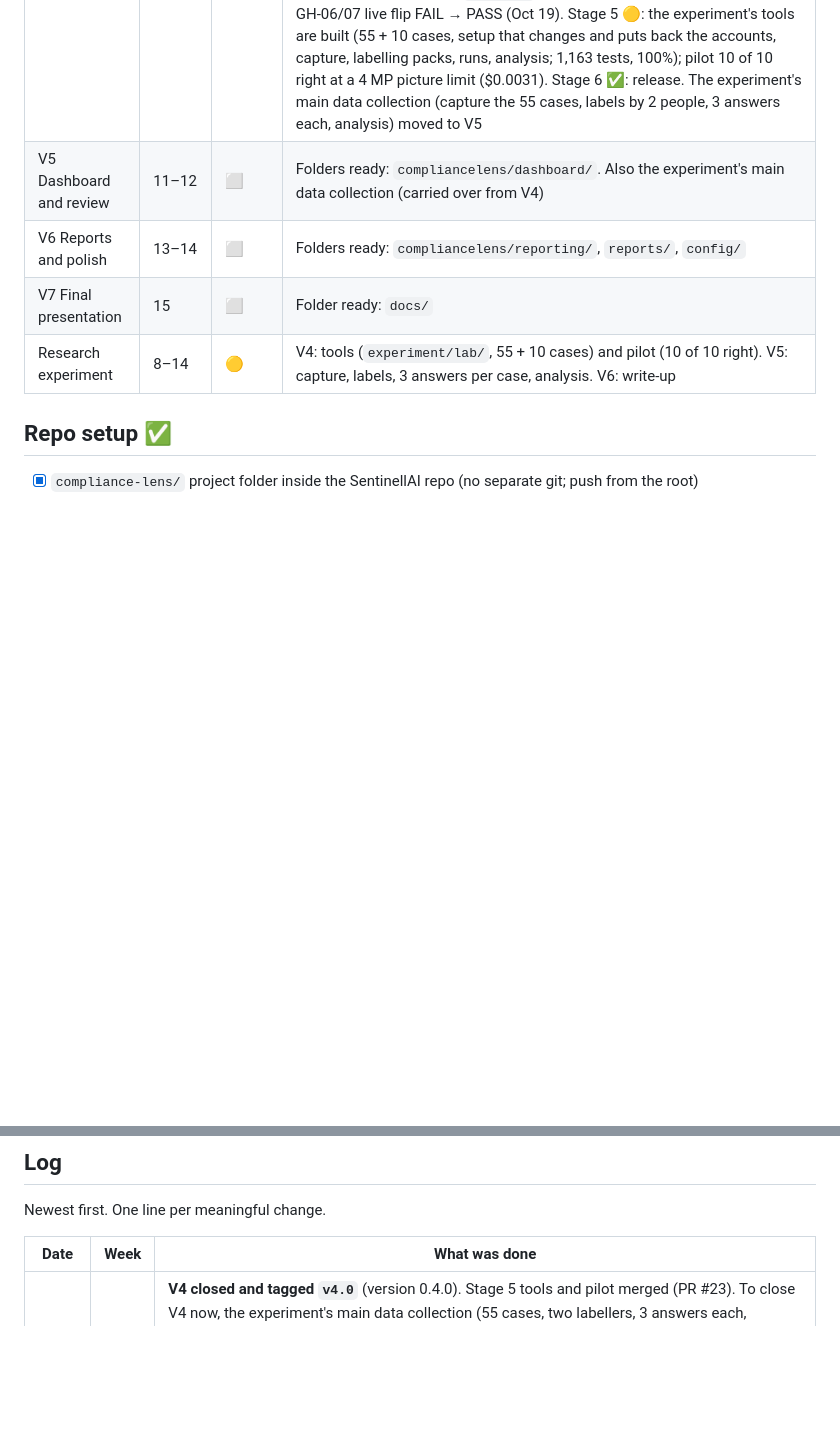
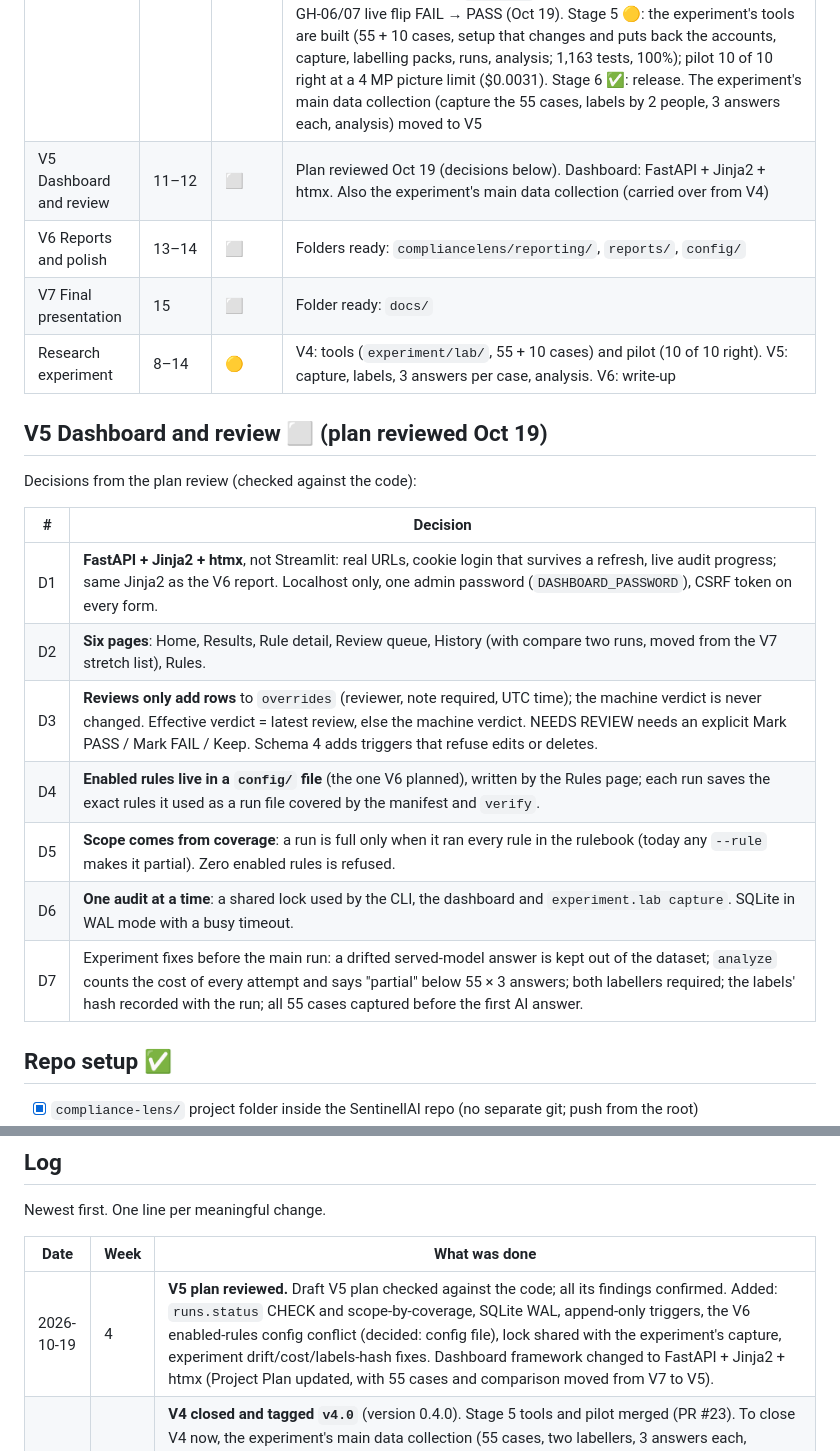
Before and after one commit to devpateltech007/SentinellAI, a Markdown page: Project Progress.md, 2 parts joined by grey strips. Drawn GitHub-style; blank space fills up the shorter version.

```diff
--- a/Project Progress.md
+++ b/Project Progress.md
@@ -18,10 +18,24 @@ Status key: ✅ done · 🟡 in progress / partly done · ⬜ not started
 | V2 Rules and evidence store | 4–5 | ✅ | Closed Oct 5 (PR #8, #9), tagged `v2.0` on the V2 commit (Oct 7). First real audit 13 PASS / 1 FAIL / 0 NEEDS REVIEW; verify + tamper test ✅. Live break-and-fix of 7 rules still open in "V2 leftovers" |
 | V3 Screenshots | 6–7 | ✅ | Tagged `v3.0` (Oct 7). Real audit `run-0004`: 13 PASS / 1 FAIL / 2 NEEDS REVIEW, 15 of 15 screenshots, verify OK (47 files); tamper, missing-login and wrong-locator checks passed live. 551 tests, 100% coverage. Not run before the tag: expired AWS login (done live Oct 11, `run-0007`) and GH-06/07 break-and-fix ("V3 leftovers", both done later: Oct 11 and Oct 19) |
 | V4 AI evaluation | 8–10 | ✅ | Tagged `v4.0` (Oct 19), version 0.4.0. Started early. 6 stages. Stage 1 ✅ (PR #16): any AI model set in `.env`, `ai-test`; `openai/gpt-6-luna` chosen after measuring 5 cheap models. Stage 2 ✅ (PR #18): policy documents read and saved with each run, 5 sets of sample policies, rule kinds + `ai_check`, database schema 3 (real database upgraded; all 9 runs verify). Stage 3 ✅ (PR #19): the AI judge (safety table, retries, quote check), screenshot preparation, budget, cache; live: 17 of 17 right for $0.003. Stage 4 ✅ (PR #20): the AI in `audit.py run`, 19 rules; **live audit 18 PASS / 1 FAIL / 0 NEEDS REVIEW** (`run-0010`, $0.0010), repeat from cache for $0; GH-06/07 live flip FAIL → PASS (Oct 19). Stage 5 🟡: the experiment's tools are built (55 + 10 cases, setup that changes and puts back the accounts, capture, labelling packs, runs, analysis; 1,163 tests, 100%); pilot 10 of 10 right at a 4 MP picture limit ($0.0031). Stage 6 ✅: release. The experiment's main data collection (capture the 55 cases, labels by 2 people, 3 answers each, analysis) moved to V5 |
-| V5 Dashboard and review | 11–12 | ⬜ | Folders ready: `compliancelens/dashboard/`. Also the experiment's main data collection (carried over from V4) |
+| V5 Dashboard and review | 11–12 | ⬜ | Plan reviewed Oct 19 (decisions below). Dashboard: FastAPI + Jinja2 + htmx. Also the experiment's main data collection (carried over from V4) |
 | V6 Reports and polish | 13–14 | ⬜ | Folders ready: `compliancelens/reporting/`, `reports/`, `config/` |
 | V7 Final presentation | 15 | ⬜ | Folder ready: `docs/` |
 | Research experiment | 8–14 | 🟡 | V4: tools (`experiment/lab/`, 55 + 10 cases) and pilot (10 of 10 right). V5: capture, labels, 3 answers per case, analysis. V6: write-up |
+
+## V5 Dashboard and review ⬜ (plan reviewed Oct 19)
+
+Decisions from the plan review (checked against the code):
+
+| # | Decision |
+| --- | --- |
+| D1 | **FastAPI + Jinja2 + htmx**, not Streamlit: real URLs, cookie login that survives a refresh, live audit progress; same Jinja2 as the V6 report. Localhost only, one admin password (`DASHBOARD_PASSWORD`), CSRF token on every form. |
+| D2 | **Six pages**: Home, Results, Rule detail, Review queue, History (with compare two runs, moved from the V7 stretch list), Rules. |
+| D3 | **Reviews only add rows** to `overrides` (reviewer, note required, UTC time); the machine verdict is never changed. Effective verdict = latest review, else the machine verdict. NEEDS REVIEW needs an explicit Mark PASS / Mark FAIL / Keep. Schema 4 adds triggers that refuse edits or deletes. |
+| D4 | **Enabled rules live in a `config/` file** (the one V6 planned), written by the Rules page; each run saves the exact rules it used as a run file covered by the manifest and `verify`. |
+| D5 | **Scope comes from coverage**: a run is full only when it ran every rule in the rulebook (today any `--rule` makes it partial). Zero enabled rules is refused. |
+| D6 | **One audit at a time**: a shared lock used by the CLI, the dashboard and `experiment.lab capture`. SQLite in WAL mode with a busy timeout. |
+| D7 | Experiment fixes before the main run: a drifted served-model answer is kept out of the dataset; `analyze` counts the cost of every attempt and says "partial" below 55 × 3 answers; both labellers required; the labels' hash recorded with the run; all 55 cases captured before the first AI answer. |
 
 ## Repo setup ✅
 
@@ -554,6 +568,7 @@ Newest first. One line per meaningful change.
 
 | Date | Week | What was done |
 | --- | --- | --- |
+| 2026-10-19 | 4 | **V5 plan reviewed.** Draft V5 plan checked against the code; all its findings confirmed. Added: `runs.status` CHECK and scope-by-coverage, SQLite WAL, append-only triggers, the V6 enabled-rules config conflict (decided: config file), lock shared with the experiment's capture, experiment drift/cost/labels-hash fixes. Dashboard framework changed to FastAPI + Jinja2 + htmx (Project Plan updated, with 55 cases and comparison moved from V7 to V5). |
 | 2026-10-19 | 4 | **V4 closed and tagged `v4.0`** (version 0.4.0). Stage 5 tools and pilot merged (PR #23). To close V4 now, the experiment's main data collection (55 cases, two labellers, 3 answers each, analysis) moved to V5, which the plan allows (the experiment runs alongside V4–V6). Project Plan wording fixed: no temperature (3 fresh answers per case instead), the experiment's five rules (GH-06 instead of GH-02), its schedule, and the main run added to V5's checklist. Fixed: one test failed only in CI after #23 (GitHub Actions prints the `--help` text in colour; the test now strips colour codes). |
 | 2026-10-19 | 4 | **V4 Stage 5b: the pilot.** Root `aws login --profile compliancelens-setup` for the changes, `gh auth refresh -s admin:org`, the audit's AWS logins renewed (`compliancelens-audit`'s console password reset). 10 pilot cases in 5 batches, all saved; after each batch the read-only logins confirmed everything was back (base permission Read, 1 approval, password policy 14 + all types, intern-bob's temporary MFA gone, test buckets deleted). `openai/gpt-6-luna`, 1 answer per case: 8 of 8 decided right at the default 1.2 MP limit, GH-01's full-page picture (1440 × 2119) refused as too big; 10 of 10 right at 2600 px / 4 MP, all high confidence, every observed value right, $0.0031. The AWS console honours dark mode; it shows a "Console Mobile App" pop-up (covers none of these settings). Report wording fixed for pilots. Pilot note: `compliance-lens/docs/experiment-pilot.md`. |
 | 2026-10-19 | 4 | **V4 Stage 5a: the experiment's tools.** `experiment/lab/` (`python -m experiment.lab`): `cases.yaml` with 55 main cases (per rule 4 PASS + 4 FAIL plain pictures, plus dark 2, small text 5, below the fold 2, covered 1, prompt injection 2, unclear 3) and 10 pilot cases; `world.py`, the only code that writes to AWS or GitHub, with its own logins (an administrator's `aws login --profile compliancelens-setup`, the GitHub CLI with `admin:org`), saving what it changes first and putting it back (also after a crash), removing only marked test users, MFA devices (TOTP codes made in code) and `clx-` buckets; capture with an API check before and after each picture; labelling packs (shuffled, coded pictures) and Cohen's κ; runs with fixed settings named by their hash; analysis with 95% Wilson intervals. `github.org_settings` (the token now has the organization's Administration read); research picture profiles in `browser.py`. Live, read-only: the research views on the real Member privileges page; GitHub pictures are always dark (the account's theme), so the GitHub "dark" cases became small-text ones; the small-text view now scales instead of zooming so the avatar mask stays in place; found and fixed: `gh auth token` returns the audit's `GITHUB_TOKEN` when it is set. 1,163 tests, 100% coverage. |
```
Also changed, not shown: ComplianceLens Project Plan.md (+7 -6 lines).
